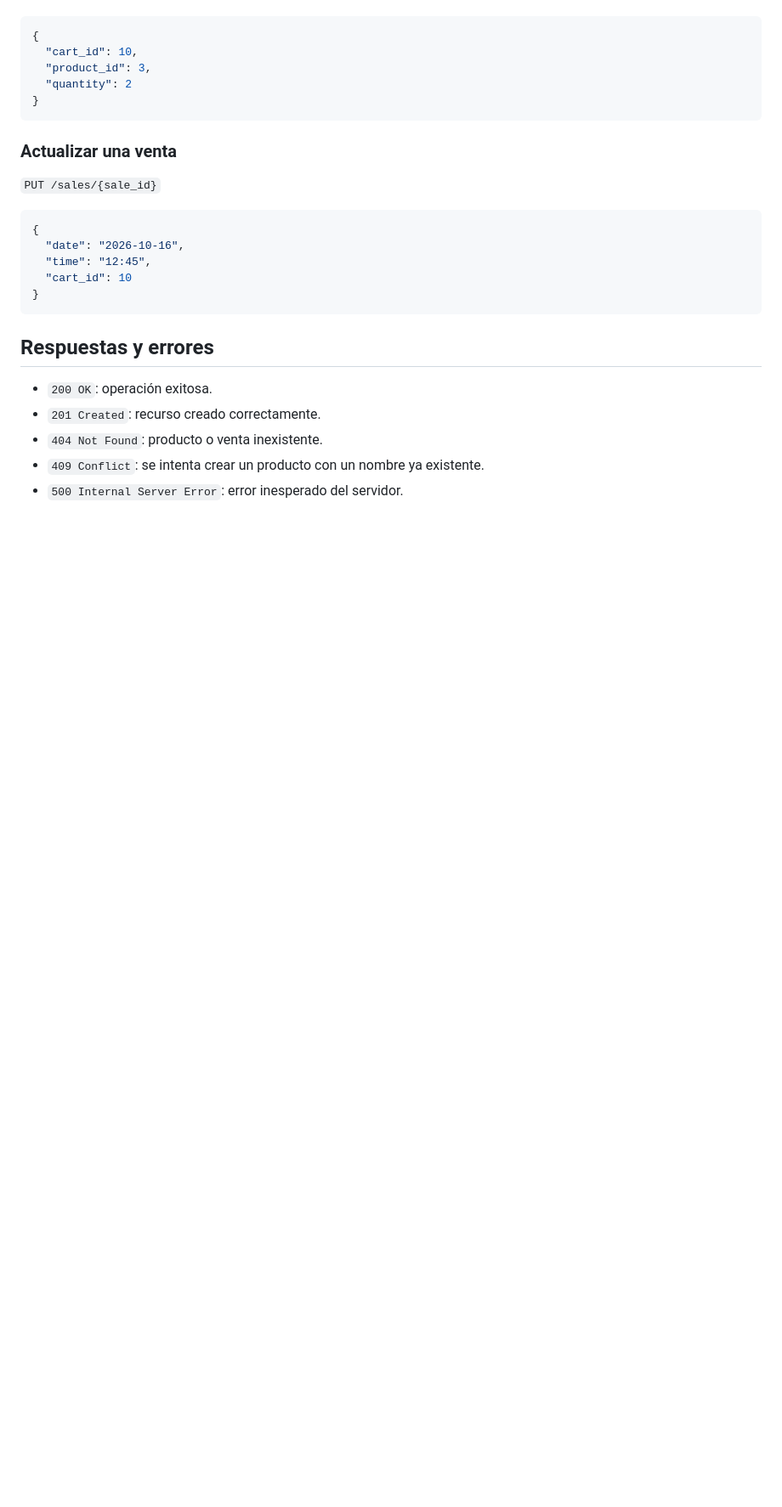
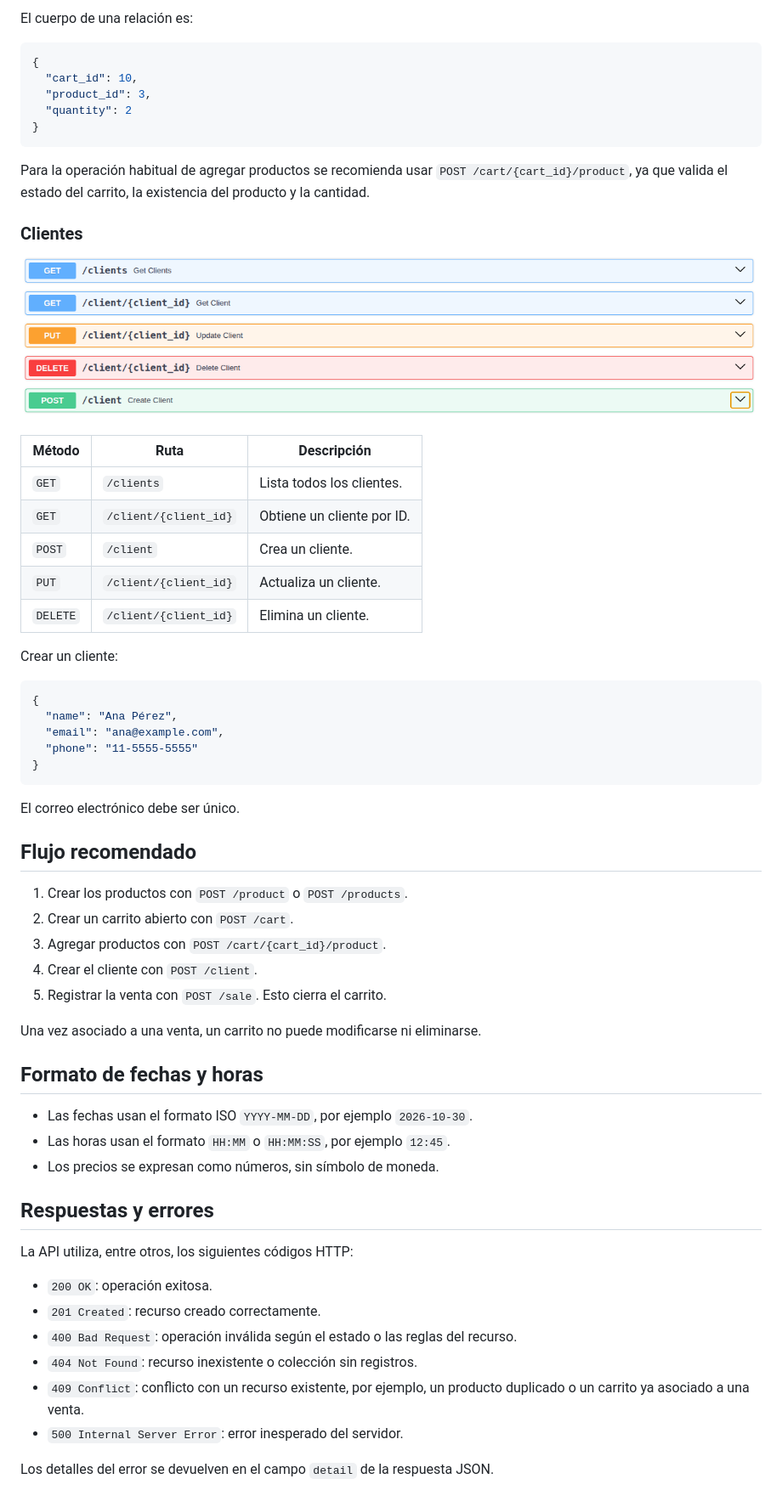
Before and after one commit to SebasTerco73/ABM-FastAPI, a Markdown page: README.md, the part around one of its changes. Shown at 85% size. Drawn GitHub-style; pictures changed too: screenshots/clients.png (added); blank space fills up the shorter version.

````diff
--- a/README.md
+++ b/README.md
@@ -132,3 +249,4 @@ Para agregar productos al carrito se utiliza `POST /cart_products`:
+El cuerpo de una relación es:
 
 ```json
 {
@@ -138,22 +256,60 @@ Para agregar productos al carrito se utiliza `POST /cart_products`:
 }
 ```
 
-### Actualizar una venta
+Para la operación habitual de agregar productos se recomienda usar
+`POST /cart/{cart_id}/product`, ya que valida el estado del carrito, la
+existencia del producto y la cantidad.
 
-`PUT /sales/{sale_id}`
+### Clientes
+
+![Imagen end points Clientes](/screenshots/clients.png)
+
+| Método | Ruta | Descripción |
+| --- | --- | --- |
+| `GET` | `/clients` | Lista todos los clientes. |
+| `GET` | `/client/{client_id}` | Obtiene un cliente por ID. |
+| `POST` | `/client` | Crea un cliente. |
+| `PUT` | `/client/{client_id}` | Actualiza un cliente. |
+| `DELETE` | `/client/{client_id}` | Elimina un cliente. |
+
+Crear un cliente:
 
 ```json
 {
-  "date": "2026-10-16",
-  "time": "12:45",
-  "cart_id": 10
+  "name": "Ana Pérez",
+  "email": "ana@example.com",
+  "phone": "11-5555-5555"
 }
 ```
 
+El correo electrónico debe ser único.
+
+## Flujo recomendado
+
+1. Crear los productos con `POST /product` o `POST /products`.
+2. Crear un carrito abierto con `POST /cart`.
+3. Agregar productos con `POST /cart/{cart_id}/product`.
+4. Crear el cliente con `POST /client`.
+5. Registrar la venta con `POST /sale`. Esto cierra el carrito.
+
+Una vez asociado a una venta, un carrito no puede modificarse ni eliminarse.
+
+## Formato de fechas y horas
+
+- Las fechas usan el formato ISO `YYYY-MM-DD`, por ejemplo `2026-10-30`.
+- Las horas usan el formato `HH:MM` o `HH:MM:SS`, por ejemplo `12:45`.
+- Los precios se expresan como números, sin símbolo de moneda.
+
 ## Respuestas y errores
+
+La API utiliza, entre otros, los siguientes códigos HTTP:
 
 - `200 OK`: operación exitosa.
 - `201 Created`: recurso creado correctamente.
-- `404 Not Found`: producto o venta inexistente.
-- `409 Conflict`: se intenta crear un producto con un nombre ya existente.
+- `400 Bad Request`: operación inválida según el estado o las reglas del recurso.
+- `404 Not Found`: recurso inexistente o colección sin registros.
+- `409 Conflict`: conflicto con un recurso existente, por ejemplo, un producto
+  duplicado o un carrito ya asociado a una venta.
 - `500 Internal Server Error`: error inesperado del servidor.
+
+Los detalles del error se devuelven en el campo `detail` de la respuesta JSON.
````
Also changed, not shown: other parts of README.md (+175 -58 lines), screenshots/carts.png (added), screenshots/carts_products.png (added), screenshots/products.png (added), screenshots/sales.png (added), 5 other files.
